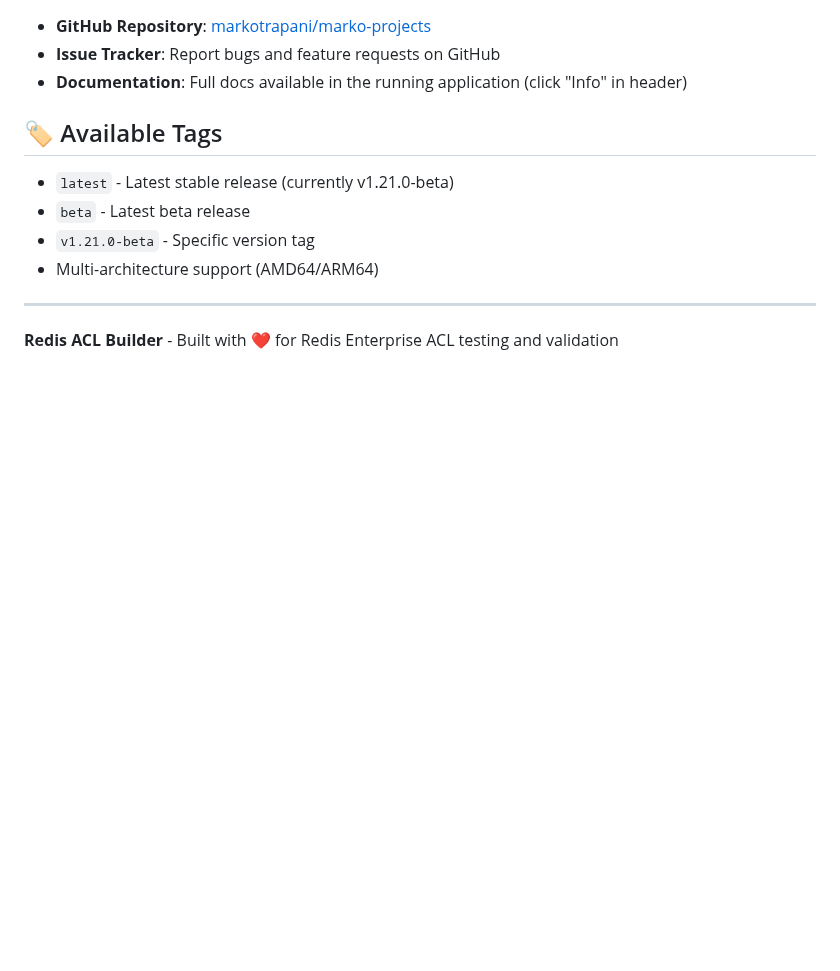
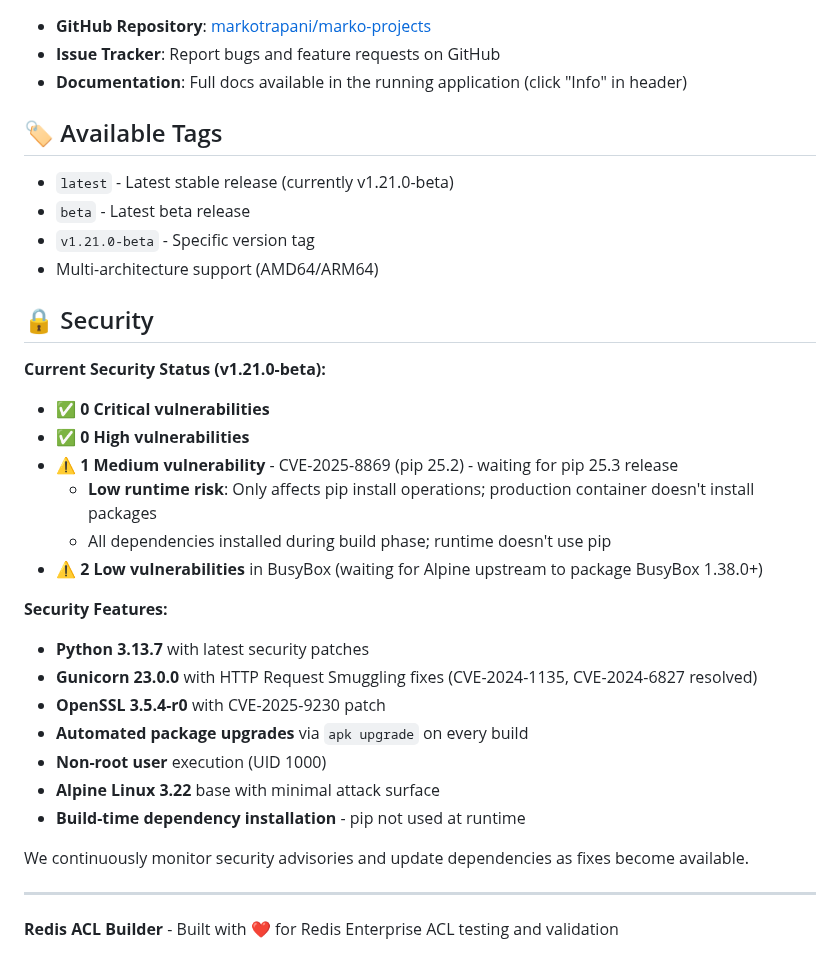
Before and after one commit to markotrapani/redis-acl-builder, a Markdown page: docker/README.md, the part around the change. GitHub-like rendering; blank space fills up the shorter version.

Commit message:
docs: Correct security vulnerability assessment for CVE-2025-8869
Updated security documentation with accurate vulnerability analysis:

**CVE-2025-8869 Correction:**
- Alpine Python 3.13.7 does NOT have PEP 706 data_filter support
- We ARE vulnerable to CVE-2025-8869, but with low runtime risk
- pip only used during Docker build phase, not at runtime
- Production containers don't install packages, mitigating exploit risk

**Vulnerability Analysis:**
- ⚠️ CVE-2025-8869 (pip 25.2) - MEDIUM - Waiting for pip 25.3 release
  - Low runtime risk: production container doesn't use pip
- ⚠️ CVE-2025-46394 (busybox) - LOW - Waiting for BusyBox 1.38.0 in Alpine
- ⚠️ CVE-2024-58251 (busybox) - LOW - Waiting for BusyBox 1.38.0 in Alpine

**Current Security Status:**
- 0 Critical, 0 High, 1 Medium (low runtime risk), 2 Low
- All HIGH/CRITICAL issues resolved
- Will upgrade to pip 25.3 when released

🤖 Generated with [Claude Code](https://claude.ai/code)

Co-Authored-By: marko.trapani@redis.com

```diff
--- a/docker/README.md
+++ b/docker/README.md
@@ -121,6 +121,27 @@ For questions about usage, feedback, or to report bugs, please reach out to:
 - `v1.21.0-beta` - Specific version tag
 - Multi-architecture support (AMD64/ARM64)
 
+## 🔒 Security
+
+**Current Security Status (v1.21.0-beta):**
+- ✅ **0 Critical vulnerabilities**
+- ✅ **0 High vulnerabilities**
+- ⚠️ **1 Medium vulnerability** - CVE-2025-8869 (pip 25.2) - waiting for pip 25.3 release
+  - **Low runtime risk**: Only affects pip install operations; production container doesn't install packages
+  - All dependencies installed during build phase; runtime doesn't use pip
+- ⚠️ **2 Low vulnerabilities** in BusyBox (waiting for Alpine upstream to package BusyBox 1.38.0+)
+
+**Security Features:**
+- **Python 3.13.7** with latest security patches
+- **Gunicorn 23.0.0** with HTTP Request Smuggling fixes (CVE-2024-1135, CVE-2024-6827 resolved)
+- **OpenSSL 3.5.4-r0** with CVE-2025-9230 patch
+- **Automated package upgrades** via `apk upgrade` on every build
+- **Non-root user** execution (UID 1000)
+- **Alpine Linux 3.22** base with minimal attack surface
+- **Build-time dependency installation** - pip not used at runtime
+
+We continuously monitor security advisories and update dependencies as fixes become available.
+
 ---
 
 **Redis ACL Builder** - Built with ❤️ for Redis Enterprise ACL testing and validation
```
